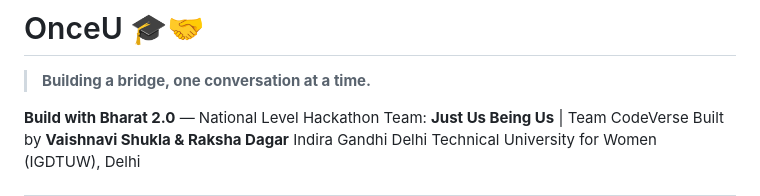
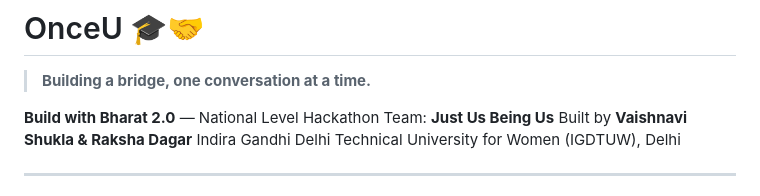
Before and after one commit to RakshaDagar-codes/OnceU, a Markdown page: README.md, the part around one of its changes. GitHub-like rendering.

Commit message:
Polish README content

```diff
--- a/README.md
+++ b/README.md
@@ -3,7 +3,7 @@
 > **Building a bridge, one conversation at a time.**
 
 **Build with Bharat 2.0** — National Level Hackathon
-Team: **Just Us Being Us** | Team CodeVerse
+Team: **Just Us Being Us**
 Built by **Vaishnavi Shukla & Raksha Dagar**
 Indira Gandhi Delhi Technical University for Women (IGDTUW), Delhi
 
```
Also changed, not shown: other parts of README.md (+5 -5 lines).
